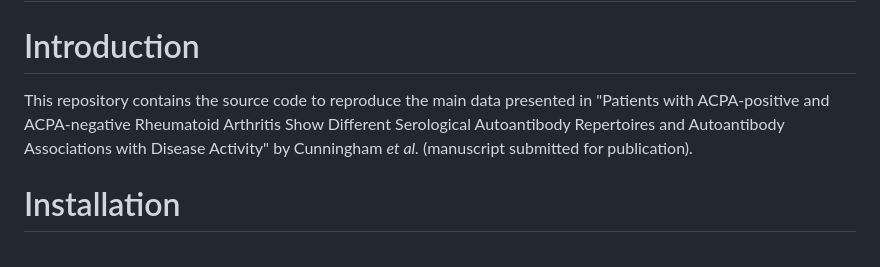
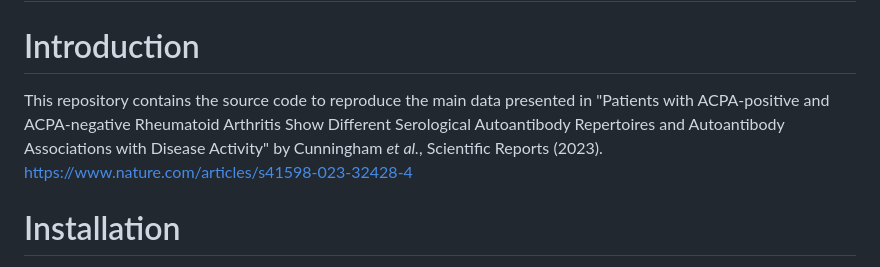
Before and after one commit to jaeyunsung/RA_Autoantibodies_2023, a Markdown page: README.md, the part around the change. Rendered like a GitHub page.

```diff
--- a/README.md
+++ b/README.md
@@ -1,7 +1,7 @@
 RA Autoantibodies 2023
 ===================================================
 # Introduction
-This repository contains the source code to reproduce the main data presented in "Patients with ACPA-positive and ACPA-negative Rheumatoid Arthritis Show Different Serological Autoantibody Repertoires and Autoantibody Associations with Disease Activity" by Cunningham *et al.* (manuscript submitted for publication).
+This repository contains the source code to reproduce the main data presented in "Patients with ACPA-positive and ACPA-negative Rheumatoid Arthritis Show Different Serological Autoantibody Repertoires and Autoantibody Associations with Disease Activity" by Cunningham *et al.*, Scientific Reports (2023). https://www.nature.com/articles/s41598-023-32428-4
 
 # Installation
 
```
